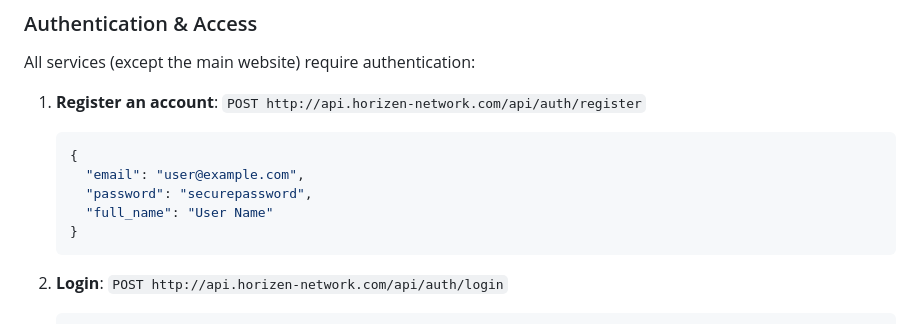
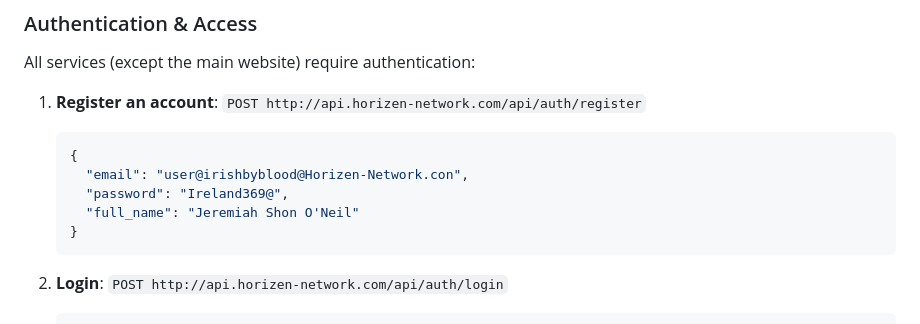
Before and after one commit to irishbyblood/horizen-network-deploy, a Markdown page: README.md, the part around the change. Drawn GitHub-style.

Commit message:
Update README.md
please repair or correct any errors or problems

````diff
--- a/README.md
+++ b/README.md
@@ -273,9 +273,9 @@ All services (except the main website) require authentication:
 1. **Register an account**: `POST http://api.horizen-network.com/api/auth/register`
    ```json
    {
-     "email": "user@example.com",
-     "password": "securepassword",
-     "full_name": "User Name"
+     "email": "user@irishbyblood@Horizen-Network.con",
+     "password": "Ireland369@",
+     "full_name": "Jeremiah Shon O'Neil"
    }
    ```
 
````
